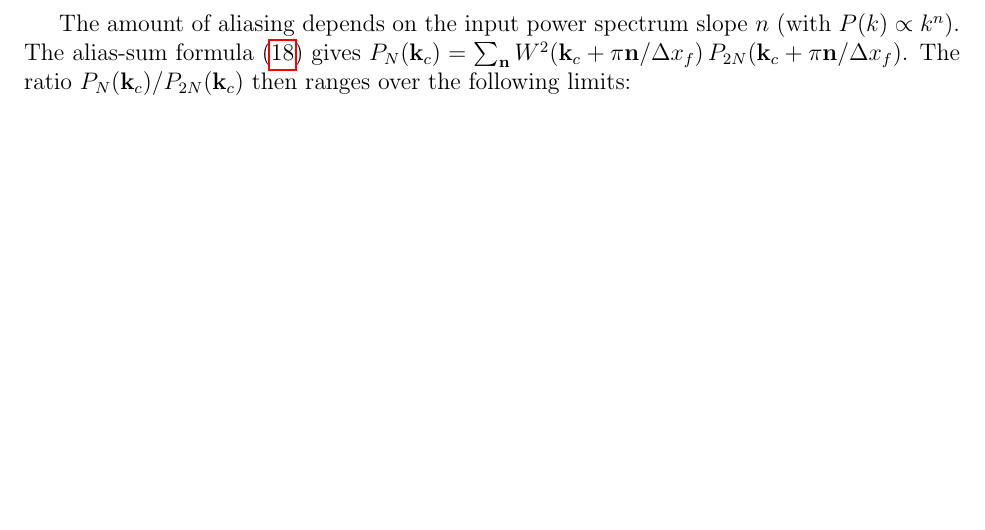
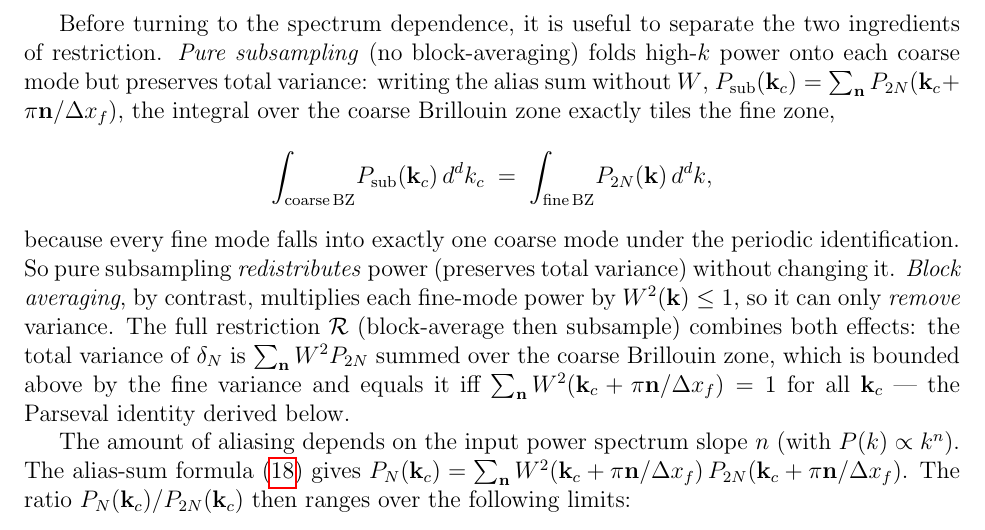
Before and after one commit to jeonggyukim/cosmo-sim, a LaTeX document (notes/restriction_lpt.tex): part of page 10 of 39, cut at the place of the change, the shorter picture padded with empty space. Compiled offline with pdfLaTeX.

Commit message:
notes: add variance preservation derivation for subsampling vs averaging
Make explicit in §4 that the two ingredients of restriction play
different roles. Pure subsampling tiles the fine Brillouin zone and
preserves total variance; block averaging multiplies each mode by
W^2 ≤ 1 and can only remove variance. The full restriction R combines
both, with variance preserved iff the alias sum of W^2 equals 1
pointwise — the Parseval identity already worked out in the
white-noise discussion below.

Co-Authored-By: Claude Opus 4.7 <noreply@anthropic.com>

```diff
--- a/notes/restriction_lpt.tex
+++ b/notes/restriction_lpt.tex
@@ -559,6 +559,29 @@ falls below the actual band. The much larger blue
 scatter on top of the green band is the alias contamination, which
 grows toward the coarse Nyquist where high-$k$ fine-grid power
 ($|\mathbf k|>\pi/\Delta x_c$) is folded back in by subsampling.
+
+Before turning to the spectrum dependence, it is useful to separate
+the two ingredients of restriction. \emph{Pure subsampling} (no
+block-averaging) folds high-$k$ power onto each coarse mode but
+preserves total variance: writing the alias sum without $W$,
+$P_{\rm sub}(\mathbf k_c) = \sum_{\mathbf n}P_{2N}(\mathbf k_c+\pi
+\mathbf n/\Delta x_f)$, the integral over the coarse Brillouin zone
+exactly tiles the fine zone,
+\[
+  \int_{\rm coarse\,BZ}\!P_{\rm sub}(\mathbf k_c)\,d^d k_c
+  \;=\; \int_{\rm fine\,BZ}\!P_{2N}(\mathbf k)\,d^d k,
+\]
+because every fine mode falls into exactly one coarse mode under the
+periodic identification. So pure subsampling \emph{redistributes}
+power (preserves total variance) without changing it. \emph{Block
+averaging}, by contrast, multiplies each fine-mode power by
+$W^2(\mathbf k)\le 1$, so it can only \emph{remove} variance. The
+full restriction $\R$ (block-average then subsample) combines both
+effects: the total variance of $\delta_N$ is
+$\sum_{\mathbf n}W^2 P_{2N}$ summed over the coarse Brillouin zone,
+which is bounded above by the fine variance and equals it iff
+$\sum_{\mathbf n}W^2(\mathbf k_c+\pi\mathbf n/\Delta x_f)=1$ for all
+$\mathbf k_c$ --- the Parseval identity derived below.
 
 The amount of aliasing depends on the input power spectrum slope $n$
 (with $P(k)\propto k^n$). The alias-sum formula~(\ref{eq:Pk-alias}) gives
```
